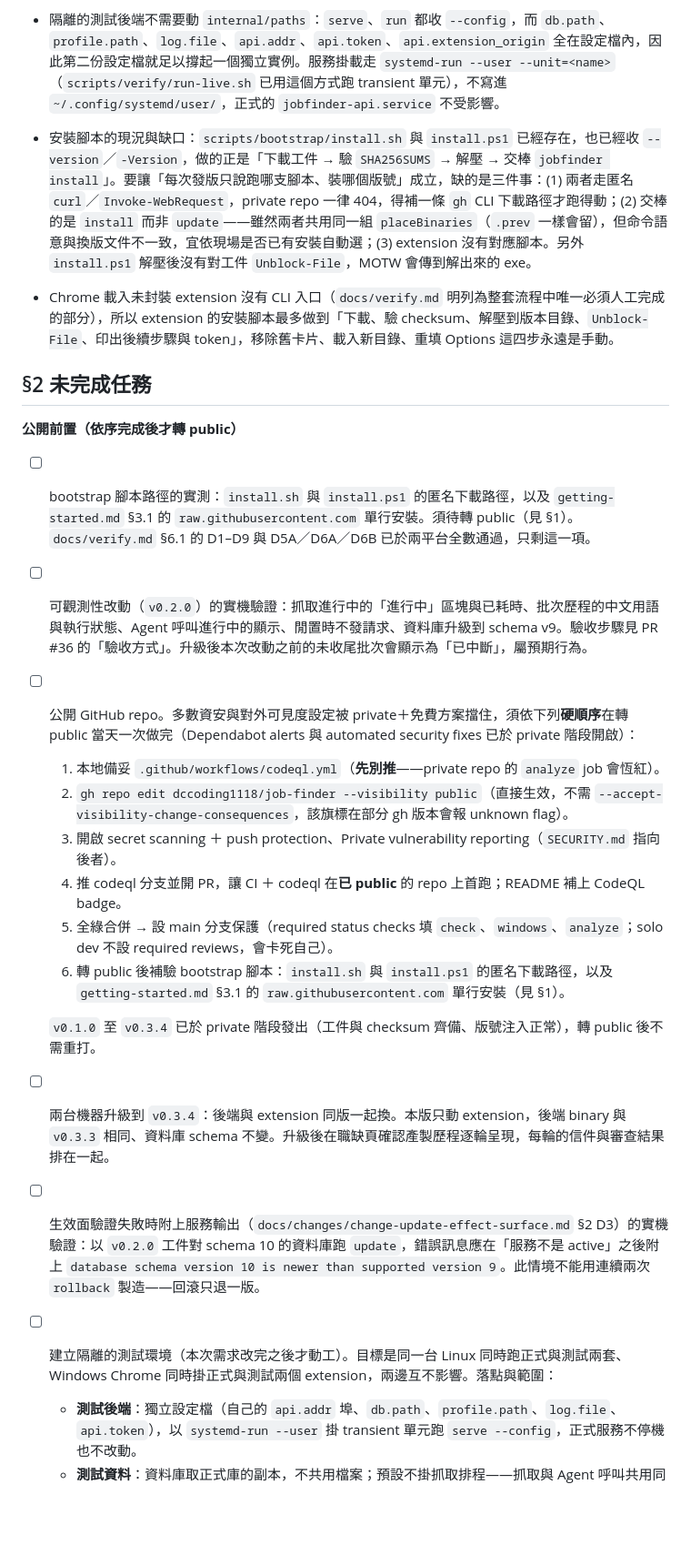
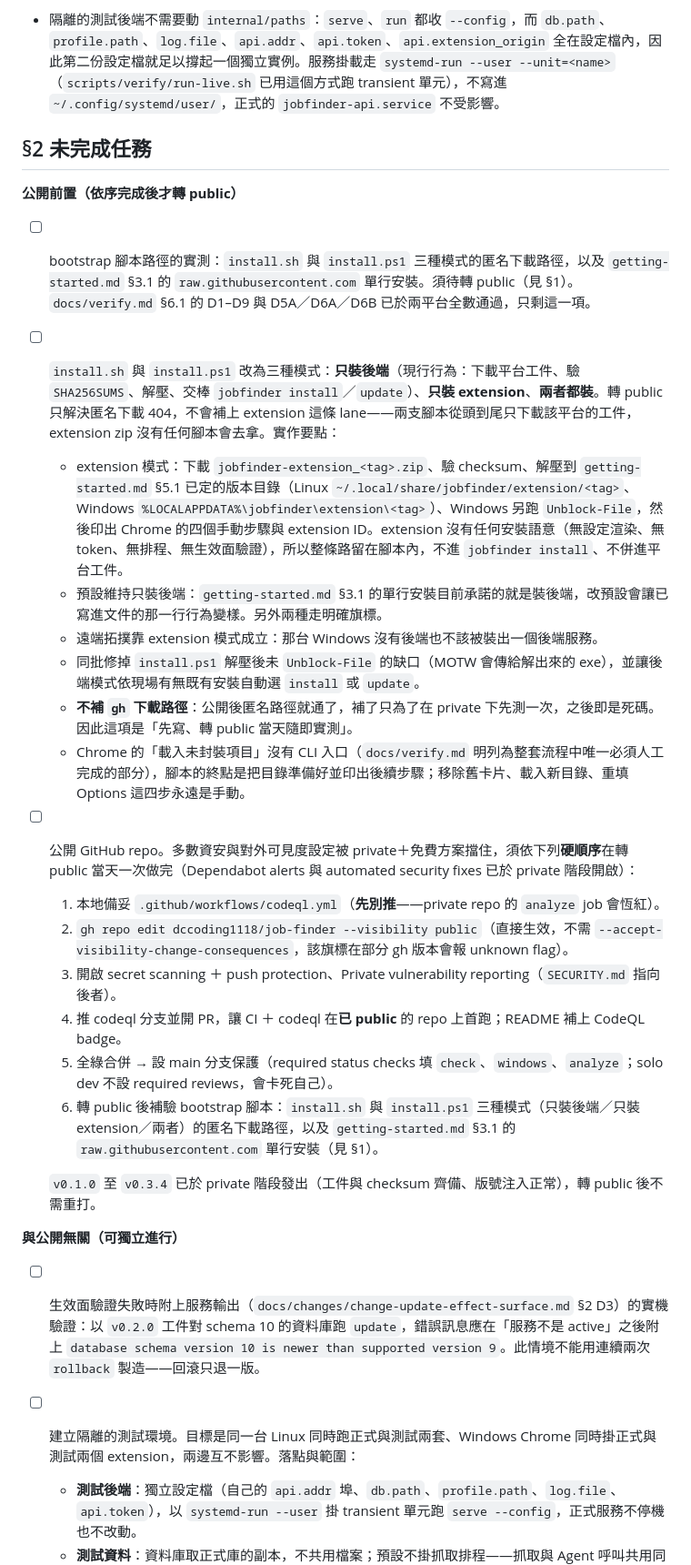
Before and after one commit to dccoding1118/job-finder, a Markdown page: STATUS.md, the part around the change. Shown at 91% size. GitHub-like rendering; blank space fills up the shorter version.

Commit message:
docs: STATUS 盤整已驗證項並補回安裝腳本三模式任務 (#47)
刪除已於實機驗證通過的兩條任務（v0.2.0 可觀測性、升級到 v0.3.4），補回
PR #45 合併後才推上分支、因而未進 main 的安裝腳本三模式任務，並把與公開
無關的待辦另立分節。

Co-authored-by: Claude Opus 5 <noreply@anthropic.com>

```diff
--- a/STATUS.md
+++ b/STATUS.md
@@ -12,17 +12,19 @@
 
 - 隔離的測試後端不需要動 `internal/paths`：`serve`、`run` 都收 `--config`，而 `db.path`、`profile.path`、`log.file`、`api.addr`、`api.token`、`api.extension_origin` 全在設定檔內，因此第二份設定檔就足以撐起一個獨立實例。服務掛載走 `systemd-run --user --unit=<name>`（`scripts/verify/run-live.sh` 已用這個方式跑 transient 單元），不寫進 `~/.config/systemd/user/`，正式的 `jobfinder-api.service` 不受影響。
 
-- 安裝腳本的現況與缺口：`scripts/bootstrap/install.sh` 與 `install.ps1` 已經存在，也已經收 `--version`／`-Version`，做的正是「下載工件 → 驗 `SHA256SUMS` → 解壓 → 交棒 `jobfinder install`」。要讓「每次發版只說跑哪支腳本、裝哪個版號」成立，缺的是三件事：(1) 兩者走匿名 `curl`／`Invoke-WebRequest`，private repo 一律 404，得補一條 `gh` CLI 下載路徑才跑得動；(2) 交棒的是 `install` 而非 `update`——雖然兩者共用同一組 `placeBinaries`（`.prev` 一樣會留），但命令語意與換版文件不一致，宜依現場是否已有安裝自動選；(3) extension 沒有對應腳本。另外 `install.ps1` 解壓後沒有對工件 `Unblock-File`，MOTW 會傳到解出來的 exe。
-
-- Chrome 載入未封裝 extension 沒有 CLI 入口（`docs/verify.md` 明列為整套流程中唯一必須人工完成的部分），所以 extension 的安裝腳本最多做到「下載、驗 checksum、解壓到版本目錄、`Unblock-File`、印出後續步驟與 token」，移除舊卡片、載入新目錄、重填 Options 這四步永遠是手動。
-
 ## §2 未完成任務
 
 **公開前置（依序完成後才轉 public）**
 
-- [ ] bootstrap 腳本路徑的實測：`install.sh` 與 `install.ps1` 的匿名下載路徑，以及 `getting-started.md` §3.1 的 `raw.githubusercontent.com` 單行安裝。須待轉 public（見 §1）。`docs/verify.md` §6.1 的 D1–D9 與 D5A／D6A／D6B 已於兩平台全數通過，只剩這一項。
+- [ ] bootstrap 腳本路徑的實測：`install.sh` 與 `install.ps1` 三種模式的匿名下載路徑，以及 `getting-started.md` §3.1 的 `raw.githubusercontent.com` 單行安裝。須待轉 public（見 §1）。`docs/verify.md` §6.1 的 D1–D9 與 D5A／D6A／D6B 已於兩平台全數通過，只剩這一項。
 
-- [ ] 可觀測性改動（`v0.2.0`）的實機驗證：抓取進行中的「進行中」區塊與已耗時、批次歷程的中文用語與執行狀態、Agent 呼叫進行中的顯示、閒置時不發請求、資料庫升級到 schema v9。驗收步驟見 PR #36 的「驗收方式」。升級後本次改動之前的未收尾批次會顯示為「已中斷」，屬預期行為。
+- [ ] `install.sh` 與 `install.ps1` 改為三種模式：**只裝後端**（現行行為：下載平台工件、驗 `SHA256SUMS`、解壓、交棒 `jobfinder install`／`update`）、**只裝 extension**、**兩者都裝**。轉 public 只解決匿名下載 404，不會補上 extension 這條 lane——兩支腳本從頭到尾只下載該平台的工件，extension zip 沒有任何腳本會去拿。實作要點：
+  - extension 模式：下載 `jobfinder-extension_<tag>.zip`、驗 checksum、解壓到 `getting-started.md` §5.1 已定的版本目錄（Linux `~/.local/share/jobfinder/extension/<tag>`、Windows `%LOCALAPPDATA%\jobfinder\extension\<tag>`）、Windows 另跑 `Unblock-File`，然後印出 Chrome 的四個手動步驟與 extension ID。extension 沒有任何安裝語意（無設定渲染、無 token、無排程、無生效面驗證），所以整條路留在腳本內，不進 `jobfinder install`、不併進平台工件。
+  - 預設維持只裝後端：`getting-started.md` §3.1 的單行安裝目前承諾的就是裝後端，改預設會讓已寫進文件的那一行行為變樣。另外兩種走明確旗標。
+  - 遠端拓撲靠 extension 模式成立：那台 Windows 沒有後端也不該被裝出一個後端服務。
+  - 同批修掉 `install.ps1` 解壓後未 `Unblock-File` 的缺口（MOTW 會傳給解出來的 exe），並讓後端模式依現場有無既有安裝自動選 `install` 或 `update`。
+  - **不補 `gh` 下載路徑**：公開後匿名路徑就通了，補了只為了在 private 下先測一次，之後即是死碼。因此這項是「先寫、轉 public 當天隨即實測」。
+  - Chrome 的「載入未封裝項目」沒有 CLI 入口（`docs/verify.md` 明列為整套流程中唯一必須人工完成的部分），腳本的終點是把目錄準備好並印出後續步驟；移除舊卡片、載入新目錄、重填 Options 這四步永遠是手動。
 
 - [ ] 公開 GitHub repo。多數資安與對外可見度設定被 private＋免費方案擋住，須依下列**硬順序**在轉 public 當天一次做完（Dependabot alerts 與 automated security fixes 已於 private 階段開啟）：
   1. 本地備妥 `.github/workflows/codeql.yml`（**先別推**——private repo 的 `analyze` job 會恆紅）。
@@ -30,15 +32,15 @@
   3. 開啟 secret scanning ＋ push protection、Private vulnerability reporting（`SECURITY.md` 指向後者）。
   4. 推 codeql 分支並開 PR，讓 CI ＋ codeql 在**已 public** 的 repo 上首跑；README 補上 CodeQL badge。
   5. 全綠合併 → 設 main 分支保護（required status checks 填 `check`、`windows`、`analyze`；solo dev 不設 required reviews，會卡死自己）。
-  6. 轉 public 後補驗 bootstrap 腳本：`install.sh` 與 `install.ps1` 的匿名下載路徑，以及 `getting-started.md` §3.1 的 `raw.githubusercontent.com` 單行安裝（見 §1）。
+  6. 轉 public 後補驗 bootstrap 腳本：`install.sh` 與 `install.ps1` 三種模式（只裝後端／只裝 extension／兩者）的匿名下載路徑，以及 `getting-started.md` §3.1 的 `raw.githubusercontent.com` 單行安裝（見 §1）。
 
   `v0.1.0` 至 `v0.3.4` 已於 private 階段發出（工件與 checksum 齊備、版號注入正常），轉 public 後不需重打。
 
-- [ ] 兩台機器升級到 `v0.3.4`：後端與 extension 同版一起換。本版只動 extension，後端 binary 與 `v0.3.3` 相同、資料庫 schema 不變。升級後在職缺頁確認產製歷程逐輪呈現，每輪的信件與審查結果排在一起。
+**與公開無關（可獨立進行）**
 
 - [ ] 生效面驗證失敗時附上服務輸出（`docs/changes/change-update-effect-surface.md` §2 D3）的實機驗證：以 `v0.2.0` 工件對 schema 10 的資料庫跑 `update`，錯誤訊息應在「服務不是 active」之後附上 `database schema version 10 is newer than supported version 9`。此情境不能用連續兩次 `rollback` 製造——回滾只退一版。
 
-- [ ] 建立隔離的測試環境（本次需求改完之後才動工）。目標是同一台 Linux 同時跑正式與測試兩套、Windows Chrome 同時掛正式與測試兩個 extension，兩邊互不影響。落點與範圍：
+- [ ] 建立隔離的測試環境。目標是同一台 Linux 同時跑正式與測試兩套、Windows Chrome 同時掛正式與測試兩個 extension，兩邊互不影響。落點與範圍：
   - **測試後端**：獨立設定檔（自己的 `api.addr` 埠、`db.path`、`profile.path`、`log.file`、`api.token`），以 `systemd-run --user` 掛 transient 單元跑 `serve --config`，正式服務不停機也不改動。
   - **測試資料**：資料庫取正式庫的副本，不共用檔案；預設不掛抓取排程——抓取與 Agent 呼叫共用同一組外部額度，兩套同時自動跑會重複消耗。要跑抓取時以 `run --config` 手動觸發。
   - **測試 extension**：本機打包腳本（複製 `extension/`、改寫 `manifest.json` 的 `version` 與名稱、移除固定 `key`、輸出到固定目錄），產物可直接載入 Chrome，與正式 extension 並存；測試後端設定的 `api.extension_origin` 填該測試 ID。
```
